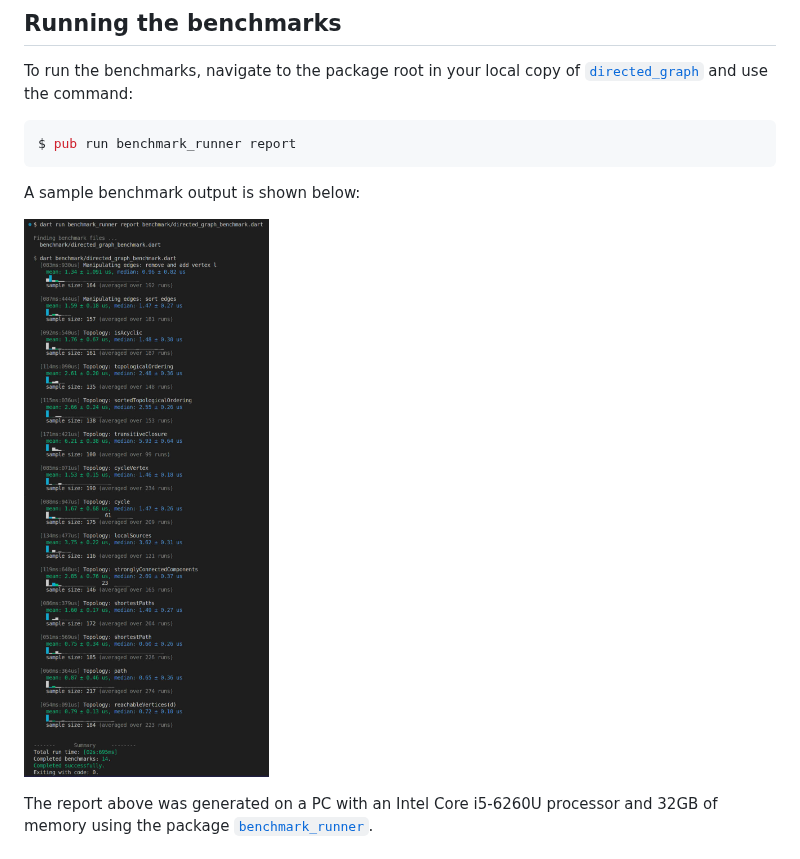
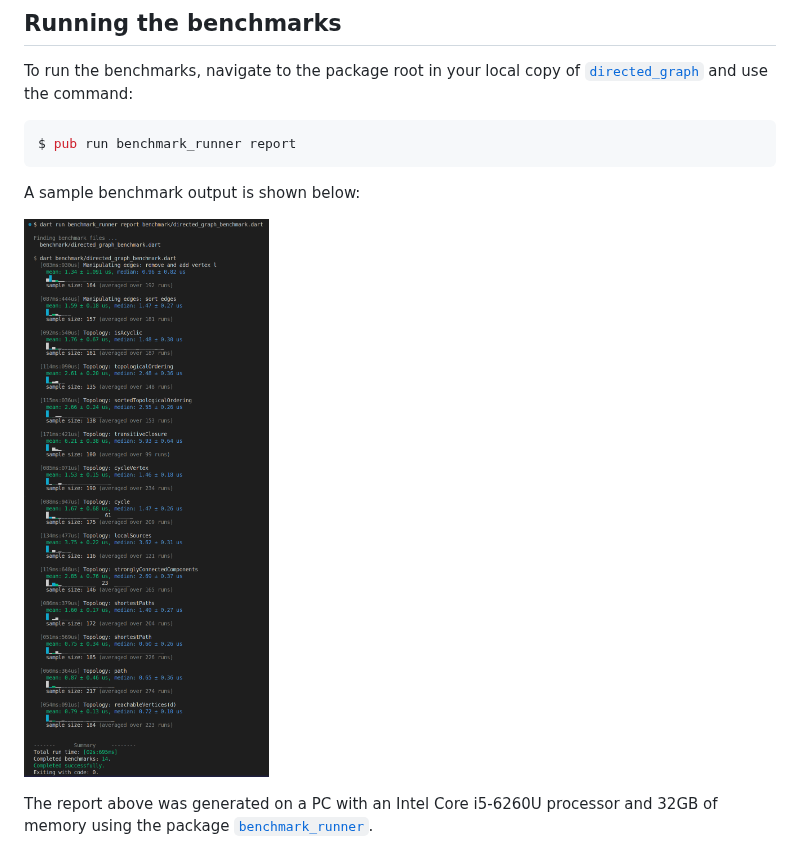
Before and after one commit to simphotonics/directed_graph, a Markdown page: benchmark/README.md, the part around the change. Drawn GitHub-style; pictures changed too: images/benchmark_report.jpg (deleted), images/benchmark_report.png (added).

Commit message:
Swapped image files.

````diff
--- a/benchmark/README.md
+++ b/benchmark/README.md
@@ -12,7 +12,7 @@ $ pub run benchmark_runner report
 ```
 A sample benchmark output is shown below:
 
-![Benchmark report](https://github.com/simphotonics/directed_graph/raw/main/images/benchmark_report.jpg)
+![Benchmark report](https://github.com/simphotonics/directed_graph/raw/main/images/benchmark_report.png)
 
 
 The report above was generated on a PC with an Intel Core i5-6260U processor and 32GB of memory
````
